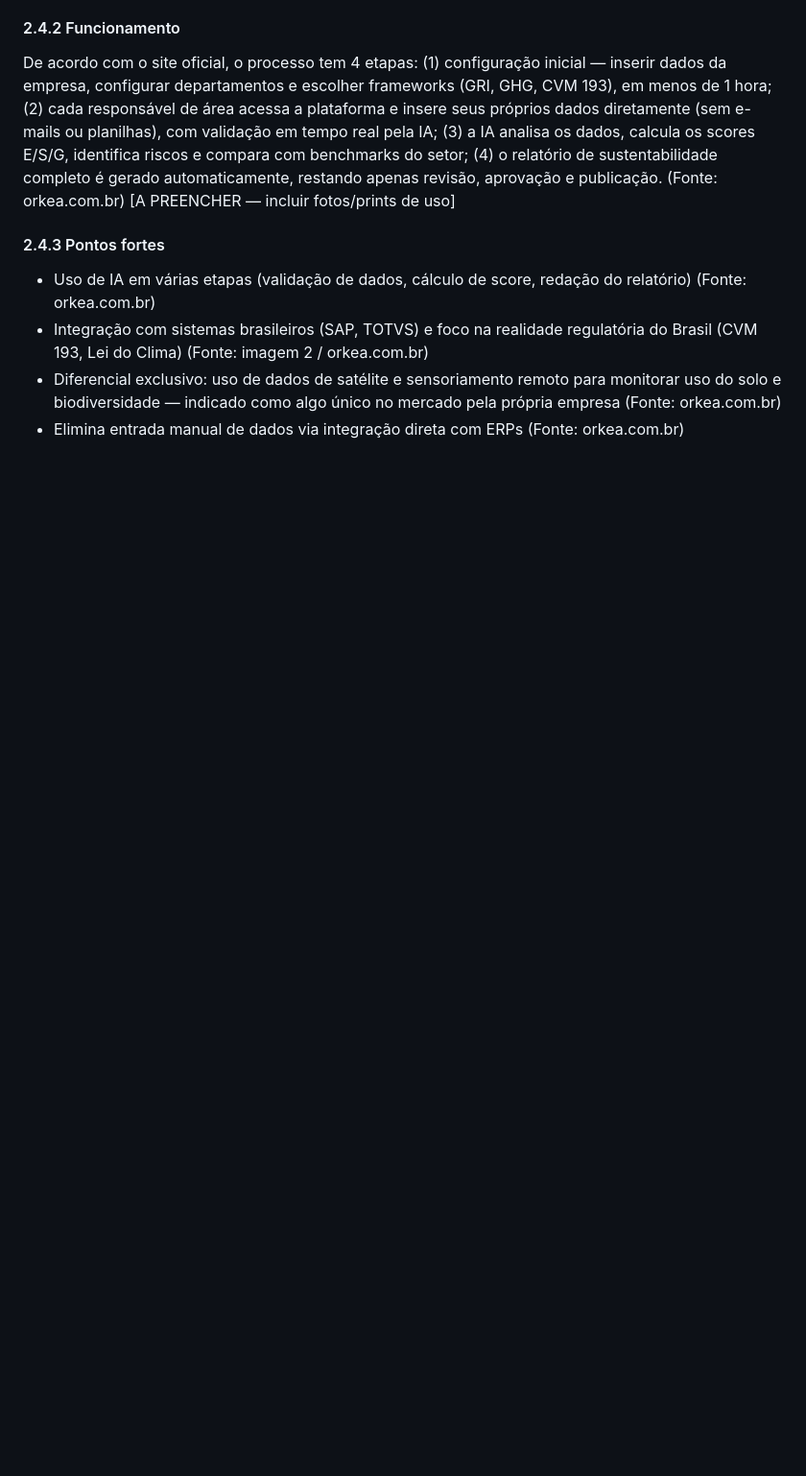
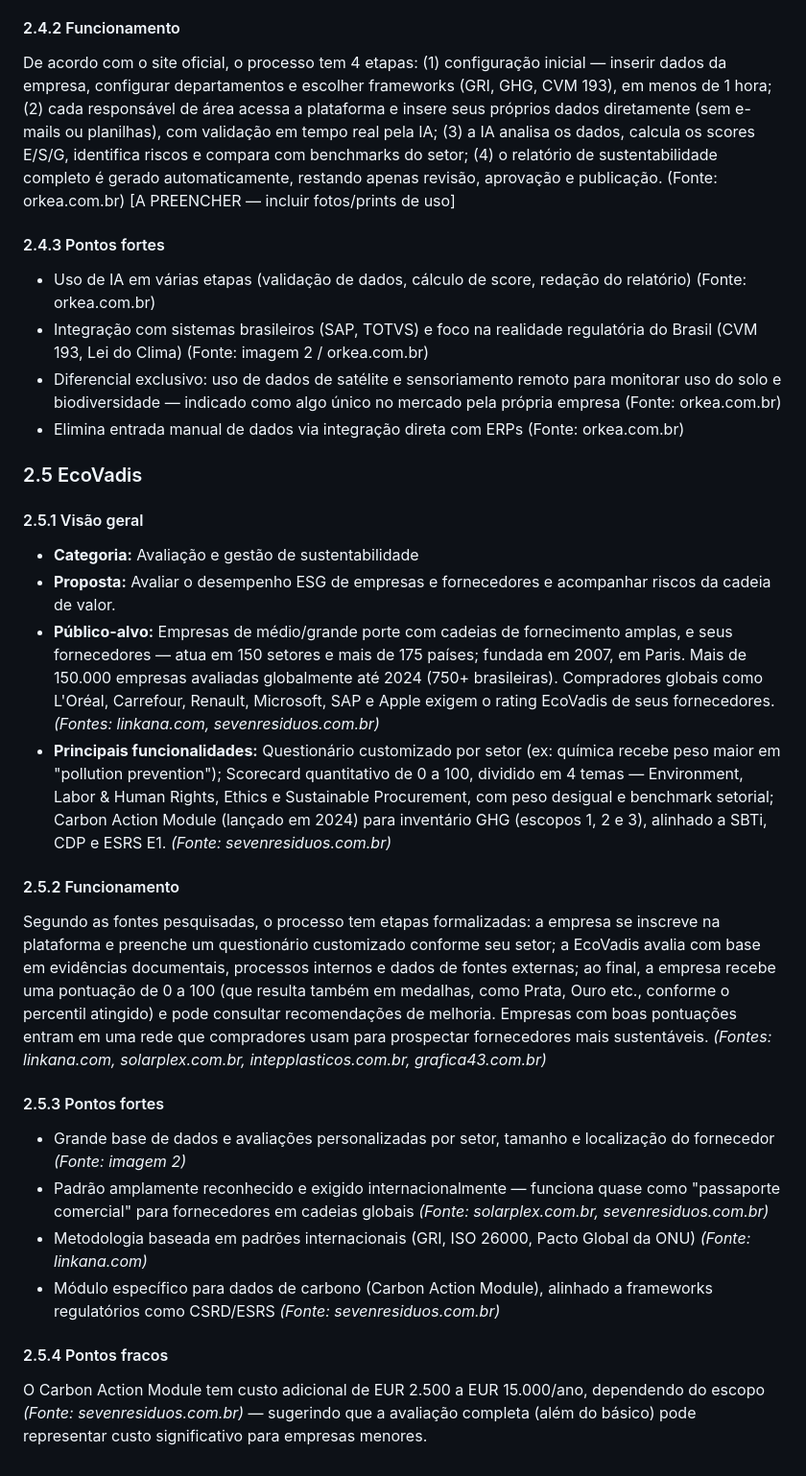
Before and after one commit to R0DR1G9/projetos2_grupo15, a Markdown page: relatório_de_análise _de_competidores.md, the part around the change. Shown at 96% size. Drawn GitHub-style; blank space fills up the shorter version.

Commit message:
EcoVadis
Adiciona a parte 2.5 do benchmarking, de Certificado EcoVadis.

```diff
--- a/relatório_de_análise _de_competidores.md
+++ b/relatório_de_análise _de_competidores.md
@@ -91,3 +91,25 @@ De acordo com o site oficial, o processo tem 4 etapas: (1) configuração inicia
 - Integração com sistemas brasileiros (SAP, TOTVS) e foco na realidade regulatória do Brasil (CVM 193, Lei do Clima) (Fonte: imagem 2 / orkea.com.br)
 - Diferencial exclusivo: uso de dados de satélite e sensoriamento remoto para monitorar uso do solo e biodiversidade — indicado como algo único no mercado pela própria empresa (Fonte: orkea.com.br)
 - Elimina entrada manual de dados via integração direta com ERPs (Fonte: orkea.com.br)
+
+
+### 2.5 EcoVadis
+
+#### 2.5.1 Visão geral
+* **Categoria:** Avaliação e gestão de sustentabilidade
+* **Proposta:** Avaliar o desempenho ESG de empresas e fornecedores e acompanhar riscos da cadeia de valor.
+* **Público-alvo:** Empresas de médio/grande porte com cadeias de fornecimento amplas, e seus fornecedores — atua em 150 setores e mais de 175 países; fundada em 2007, em Paris. Mais de 150.000 empresas avaliadas globalmente até 2024 (750+ brasileiras). Compradores globais como L'Oréal, Carrefour, Renault, Microsoft, SAP e Apple exigem o rating EcoVadis de seus fornecedores. *(Fontes: linkana.com, sevenresiduos.com.br)*
+* **Principais funcionalidades:** Questionário customizado por setor (ex: química recebe peso maior em "pollution prevention"); Scorecard quantitativo de 0 a 100, dividido em 4 temas — Environment, Labor & Human Rights, Ethics e Sustainable Procurement, com peso desigual e benchmark setorial; Carbon Action Module (lançado em 2024) para inventário GHG (escopos 1, 2 e 3), alinhado a SBTi, CDP e ESRS E1. *(Fonte: sevenresiduos.com.br)*
+
+#### 2.5.2 Funcionamento
+Segundo as fontes pesquisadas, o processo tem etapas formalizadas: a empresa se inscreve na plataforma e preenche um questionário customizado conforme seu setor; a EcoVadis avalia com base em evidências documentais, processos internos e dados de fontes externas; ao final, a empresa recebe uma pontuação de 0 a 100 (que resulta também em medalhas, como Prata, Ouro etc., conforme o percentil atingido) e pode consultar recomendações de melhoria. Empresas com boas pontuações entram em uma rede que compradores usam para prospectar fornecedores mais sustentáveis. *(Fontes: linkana.com, solarplex.com.br, intepplasticos.com.br, grafica43.com.br)*
+
+
+#### 2.5.3 Pontos fortes
+* Grande base de dados e avaliações personalizadas por setor, tamanho e localização do fornecedor *(Fonte: imagem 2)*
+* Padrão amplamente reconhecido e exigido internacionalmente — funciona quase como "passaporte comercial" para fornecedores em cadeias globais *(Fonte: solarplex.com.br, sevenresiduos.com.br)*
+* Metodologia baseada em padrões internacionais (GRI, ISO 26000, Pacto Global da ONU) *(Fonte: linkana.com)*
+* Módulo específico para dados de carbono (Carbon Action Module), alinhado a frameworks regulatórios como CSRD/ESRS *(Fonte: sevenresiduos.com.br)*
+
+#### 2.5.4 Pontos fracos
+O Carbon Action Module tem custo adicional de EUR 2.500 a EUR 15.000/ano, dependendo do escopo *(Fonte: sevenresiduos.com.br)* — sugerindo que a avaliação completa (além do básico) pode representar custo significativo para empresas menores.
```
